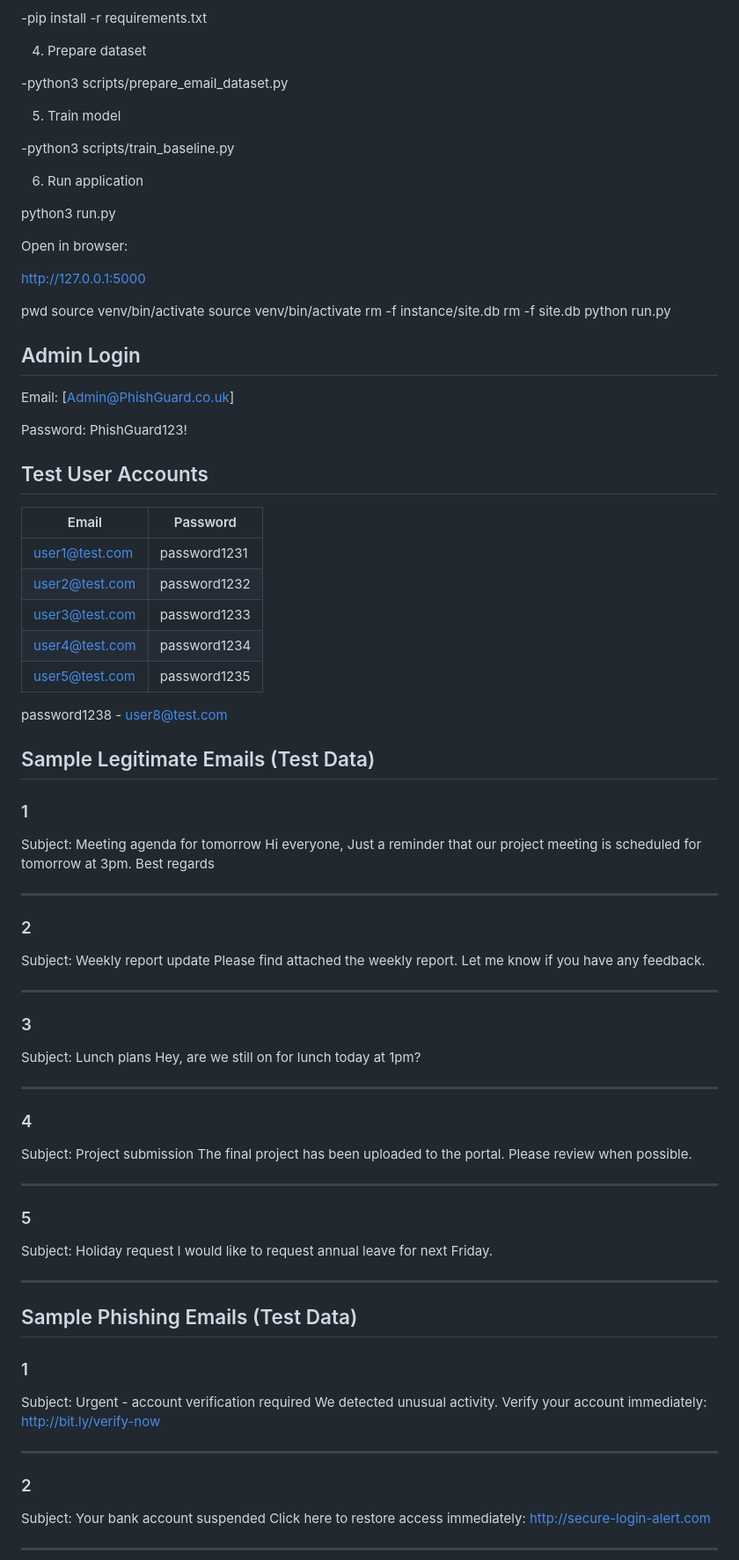
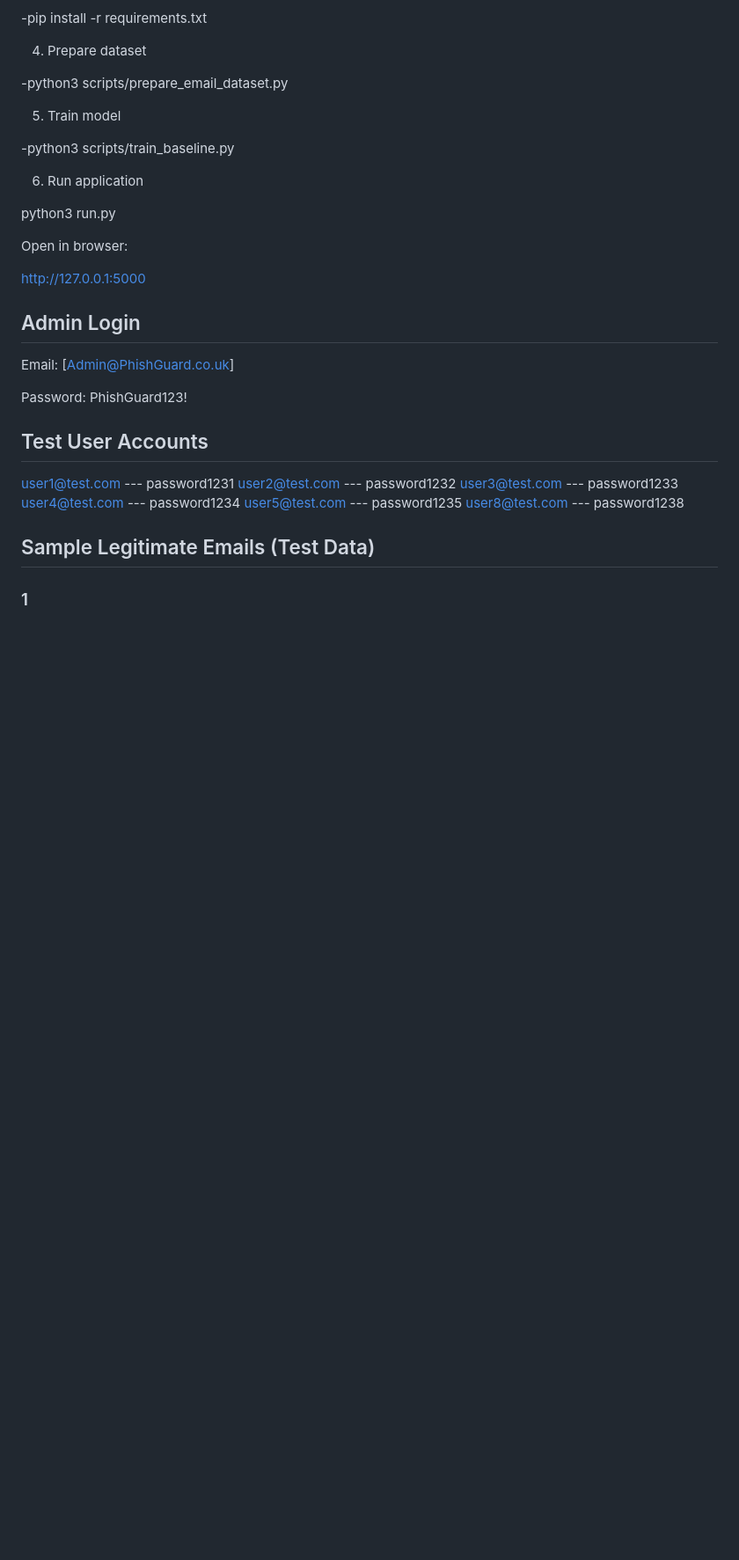
Before and after one commit to UmarSadique1/Explainable-Phishing-Detector, a Markdown page: README.md, the part around one of its changes. Shown at 88% size. GitHub-like rendering; blank space fills up the shorter version.

```diff
--- a/README.md
+++ b/README.md
@@ -158,14 +158,6 @@ Open in browser:
 http://127.0.0.1:5000
 
 
-pwd
-source venv/bin/activate
-source venv/bin/activate
-rm -f instance/site.db
-rm -f site.db
-python run.py
-
-
 ##  Admin Login
 
 Email:     [Admin@PhishGuard.co.uk]
@@ -176,70 +168,17 @@ Password:  PhishGuard123!
 
 ##  Test User Accounts
 
-| Email                                   | Password     |
-| --------------------------------------- | -----------  |
-| [user1@test.com](mailto:user1@test.com) | password1231 |
-| [user2@test.com](mailto:user2@test.com) | password1232 |
-| [user3@test.com](mailto:user3@test.com) | password1233 |
-| [user4@test.com](mailto:user4@test.com) | password1234 |
-| [user5@test.com](mailto:user5@test.com) | password1235 |
 
-password1238 - user8@test.com
+user1@test.com --- password1231
+user2@test.com --- password1232
+user3@test.com --- password1233
+user4@test.com --- password1234
+user5@test.com --- password1235
+user8@test.com --- password1238
+
+
 
 ## Sample Legitimate Emails (Test Data)
 
-### 1
-
-Subject: Meeting agenda for tomorrow
-Hi everyone,
-Just a reminder that our project meeting is scheduled for tomorrow at 3pm.
-Best regards
-
----
-
-### 2
-
-Subject: Weekly report update
-Please find attached the weekly report. Let me know if you have any feedback.
-
----
-
-### 3
-
-Subject: Lunch plans
-Hey, are we still on for lunch today at 1pm?
-
----
-
-### 4
-
-Subject: Project submission
-The final project has been uploaded to the portal. Please review when possible.
-
----
-
-### 5
-
-Subject: Holiday request
-I would like to request annual leave for next Friday.
-
----
-
-## Sample Phishing Emails (Test Data)
 
 ### 1
-
-Subject: Urgent - account verification required
-We detected unusual activity. Verify your account immediately:
-http://bit.ly/verify-now
-
----
-
-### 2
-
-Subject: Your bank account suspended
-Click here to restore access immediately:
-http://secure-login-alert.com
-
----
-
```
Also changed, not shown: other parts of README.md (+13 -37 lines).
